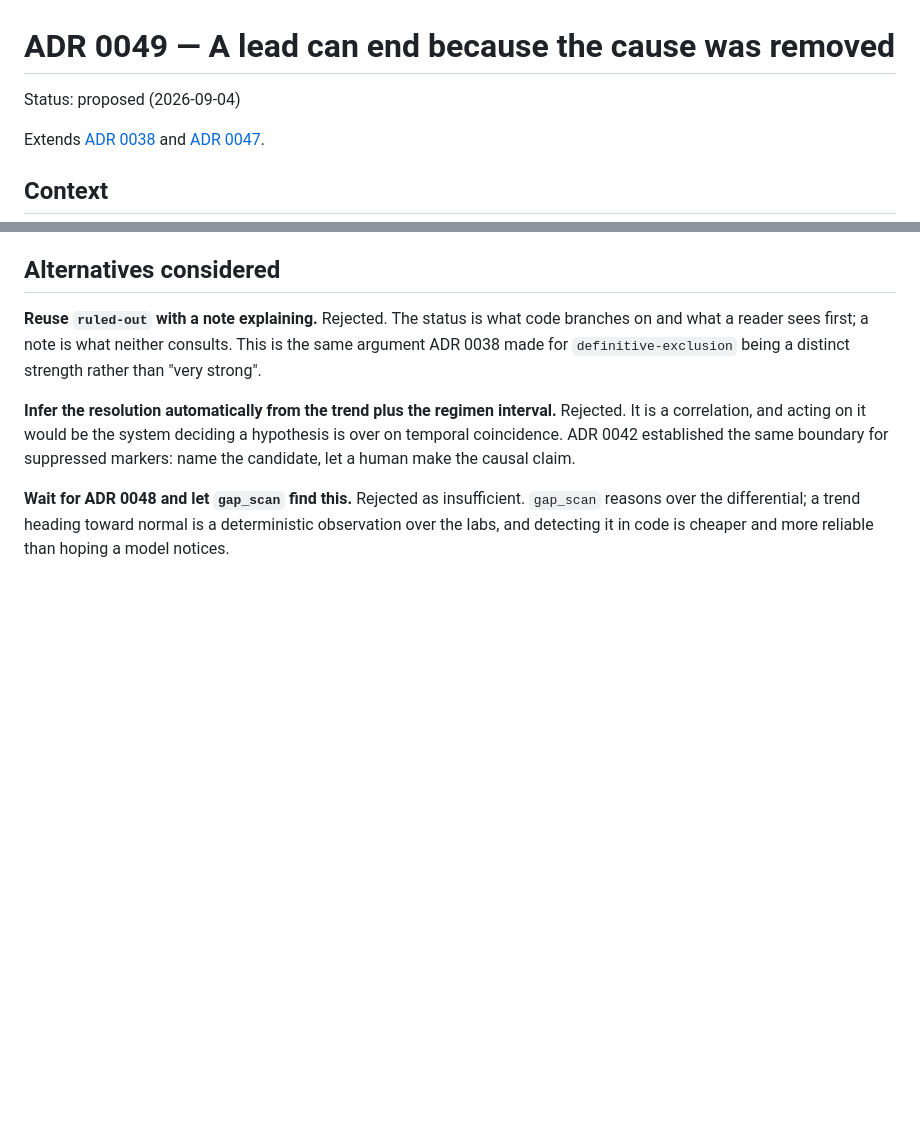
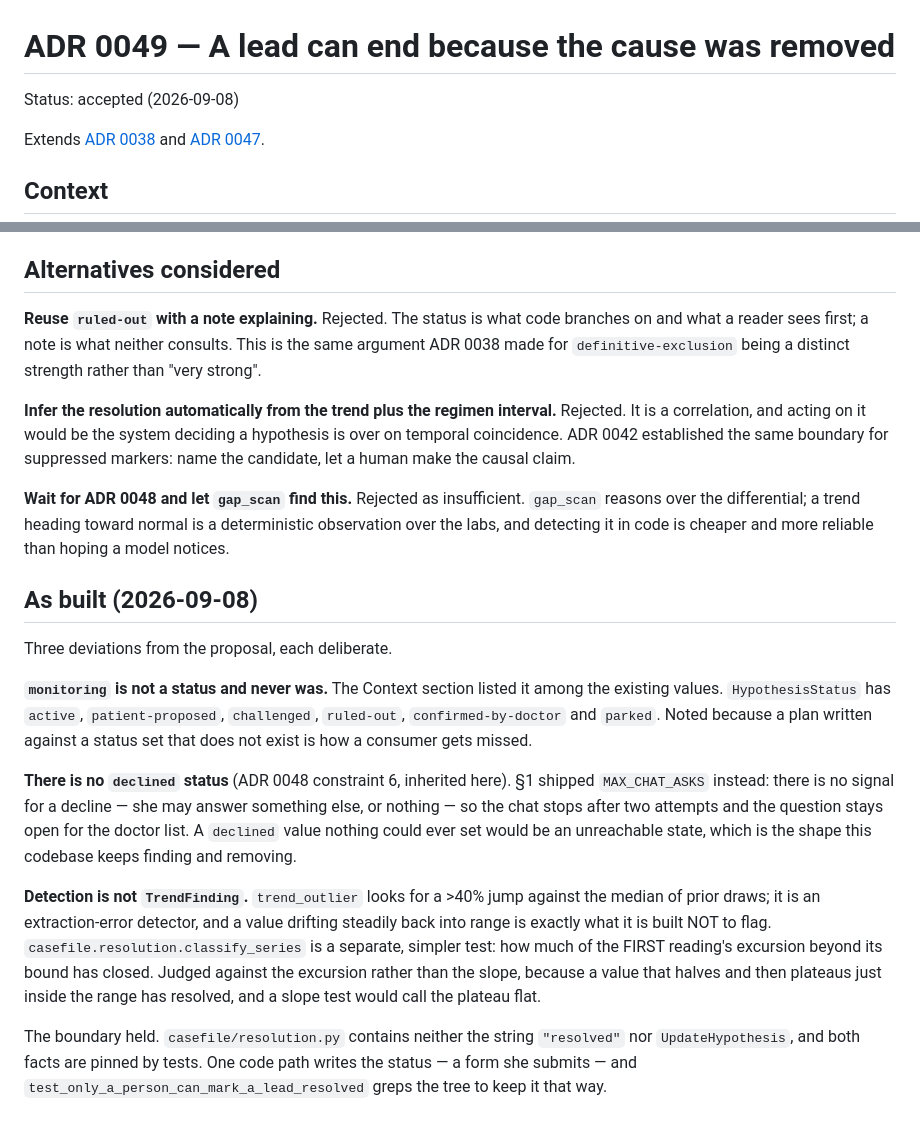
Before and after one commit to dpeterka/a-doc, a Markdown page: docs/adr/0049-a-lead-can-end-because-the-cause-was-removed.md, 2 parts joined by grey strips. Drawn GitHub-style; blank space fills up the shorter version.

Commit message:
docs(adr): record ADR 0049 as built

```diff
--- a/docs/adr/0049-a-lead-can-end-because-the-cause-was-removed.md
+++ b/docs/adr/0049-a-lead-can-end-because-the-cause-was-removed.md
@@ -1,6 +1,6 @@
 # ADR 0049 — A lead can end because the cause was removed
 
-Status: proposed (2026-09-04)
+Status: accepted (2026-09-08)
 
 Extends [ADR 0038](0038-how-a-hypothesis-ends.md) and
 [ADR 0047](0047-a-lead-states-how-it-ends.md).
@@ -115,3 +115,35 @@ let a human make the causal claim.
 insufficient. `gap_scan` reasons over the differential; a trend heading
 toward normal is a deterministic observation over the labs, and detecting it
 in code is cheaper and more reliable than hoping a model notices.
+
+## As built (2026-09-08)
+
+Three deviations from the proposal, each deliberate.
+
+**`monitoring` is not a status and never was.** The Context section listed it
+among the existing values. `HypothesisStatus` has `active`,
+`patient-proposed`, `challenged`, `ruled-out`, `confirmed-by-doctor` and
+`parked`. Noted because a plan written against a status set that does not
+exist is how a consumer gets missed.
+
+**There is no `declined` status** (ADR 0048 constraint 6, inherited here).
+§1 shipped `MAX_CHAT_ASKS` instead: there is no signal for a decline — she may
+answer something else, or nothing — so the chat stops after two attempts and
+the question stays open for the doctor list. A `declined` value nothing could
+ever set would be an unreachable state, which is the shape this codebase keeps
+finding and removing.
+
+**Detection is not `TrendFinding`.** `trend_outlier` looks for a >40% jump
+against the median of prior draws; it is an extraction-error detector, and a
+value drifting steadily back into range is exactly what it is built NOT to
+flag. `casefile.resolution.classify_series` is a separate, simpler test: how
+much of the FIRST reading's excursion beyond its bound has closed. Judged
+against the excursion rather than the slope, because a value that halves and
+then plateaus just inside the range has resolved, and a slope test would call
+the plateau flat.
+
+The boundary held. `casefile/resolution.py` contains neither the string
+`"resolved"` nor `UpdateHypothesis`, and both facts are pinned by tests. One
+code path writes the status — a form she submits — and
+`test_only_a_person_can_mark_a_lead_resolved` greps the tree to keep it that
+way.
```
